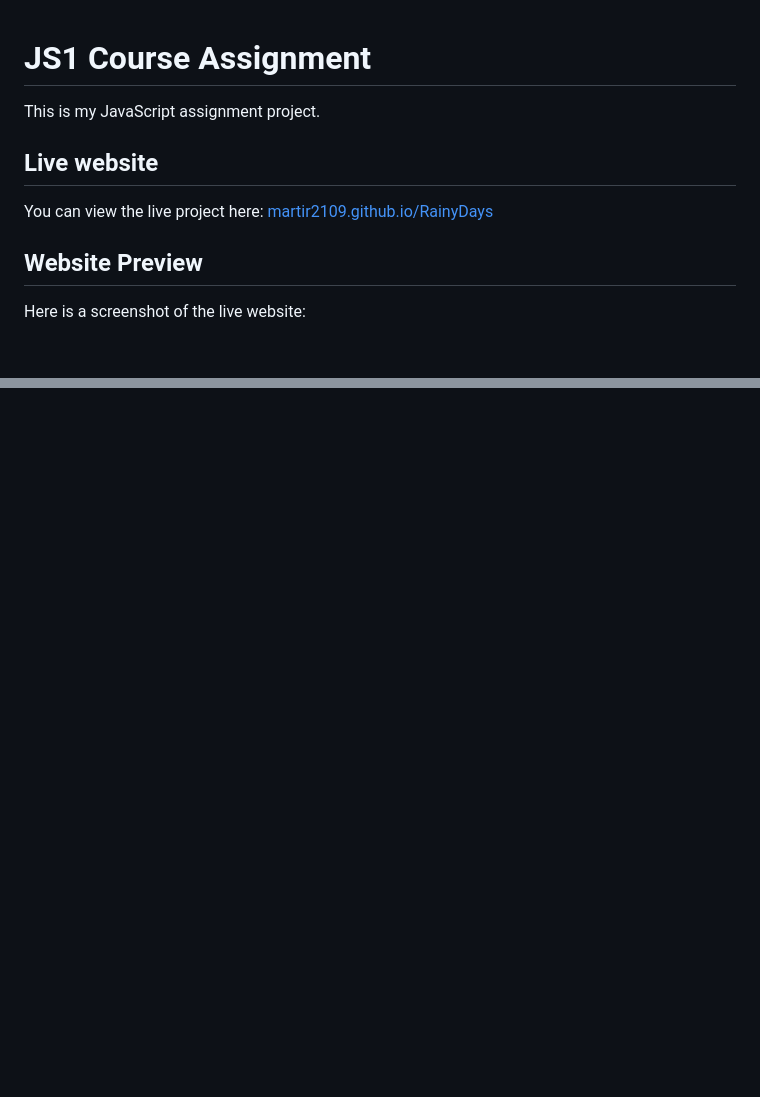
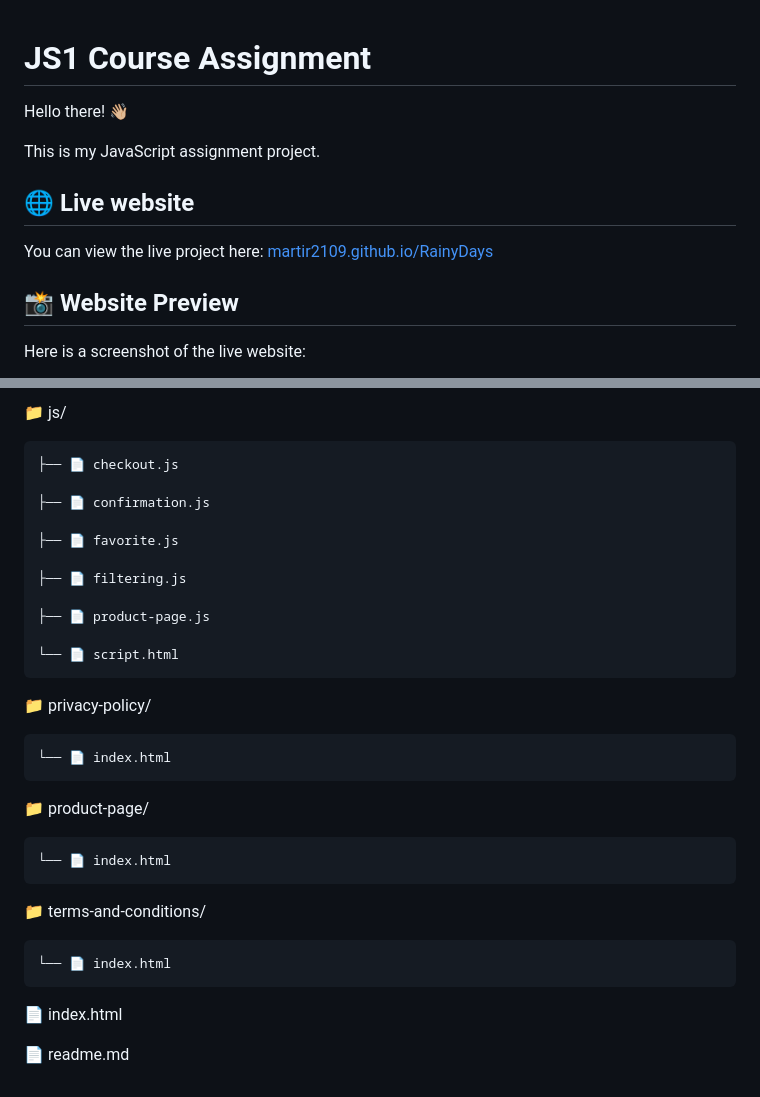
Before and after one commit to martir2109/RainyDays-js, a Markdown page: README.md, 2 parts joined by grey strips. Rendered like a GitHub page; blank space fills up the shorter version.

```diff
--- a/README.md
+++ b/README.md
@@ -1,12 +1,14 @@
 # JS1 Course Assignment
+
+Hello there! 👋🏼
 
 This is my JavaScript assignment project.
 
-## Live website
+## 🌐 Live website
 
 You can view the live project here: [martir2109.github.io/RainyDays](https://martir2109.github.io/RainyDays-js/)
 
-## Website Preview
+## 📸 Website Preview
 
 Here is a screenshot of the live website:
 
@@ -93,0 +168,29 @@ This list is a non-exhaustive list of important things to keep in mind before de
+📁 js/
+
+    ├── 📄 checkout.js
+
+    ├── 📄 confirmation.js
+
+    ├── 📄 favorite.js
+
+    ├── 📄 filtering.js
+
+    ├── 📄 product-page.js
+
+    └── 📄 script.html
+
+📁 privacy-policy/
+
+    └── 📄 index.html
+
+📁 product-page/
+
+    └── 📄 index.html
+
+📁 terms-and-conditions/
+
+    └── 📄 index.html
+
+📄 index.html
+
+📄 readme.md
```
Also changed, not shown: other parts of README.md (+72 -0 lines).
